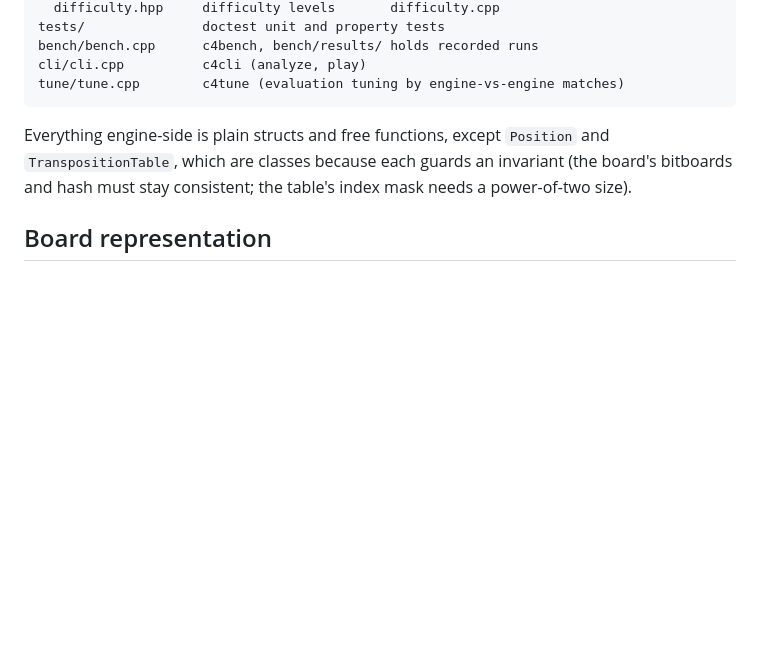
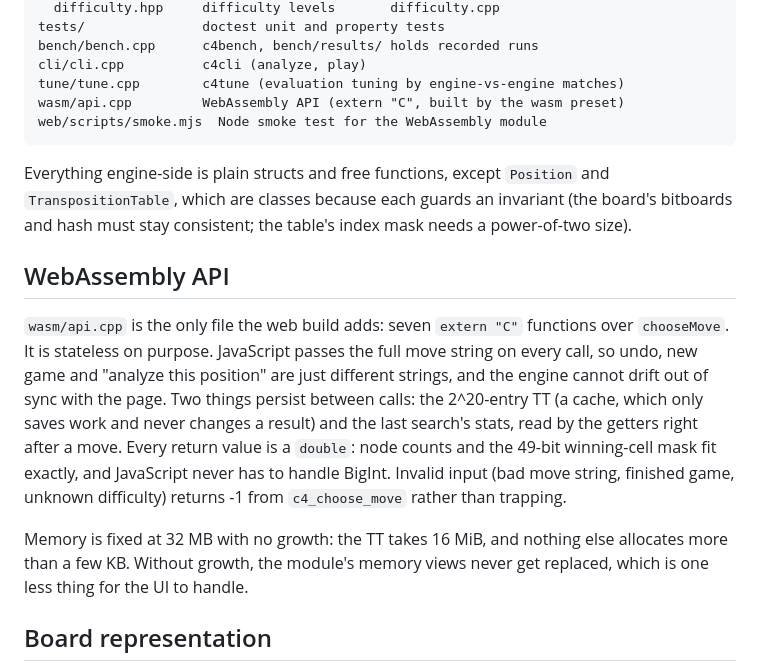
Before and after one commit to RusteenSalehi/connect-4-engine, a Markdown page: DESIGN.md, the part around the change. Rendered like a GitHub page; blank space fills up the shorter version.

````diff
--- a/DESIGN.md
+++ b/DESIGN.md
@@ -18,11 +18,28 @@ tests/               doctest unit and property tests
 bench/bench.cpp      c4bench, bench/results/ holds recorded runs
 cli/cli.cpp          c4cli (analyze, play)
 tune/tune.cpp        c4tune (evaluation tuning by engine-vs-engine matches)
+wasm/api.cpp         WebAssembly API (extern "C", built by the wasm preset)
+web/scripts/smoke.mjs  Node smoke test for the WebAssembly module
 ```
 
 Everything engine-side is plain structs and free functions, except `Position` and
 `TranspositionTable`, which are classes because each guards an invariant (the board's bitboards
 and hash must stay consistent; the table's index mask needs a power-of-two size).
+
+## WebAssembly API
+
+`wasm/api.cpp` is the only file the web build adds: seven `extern "C"` functions over
+`chooseMove`. It is stateless on purpose. JavaScript passes the full move string on every call,
+so undo, new game and "analyze this position" are just different strings, and the engine cannot
+drift out of sync with the page. Two things persist between calls: the 2^20-entry TT (a cache,
+which only saves work and never changes a result) and the last search's stats, read by the
+getters right after a move. Every return value is a `double`: node counts and the 49-bit
+winning-cell mask fit exactly, and JavaScript never has to handle BigInt. Invalid input (bad move
+string, finished game, unknown difficulty) returns -1 from `c4_choose_move` rather than trapping.
+
+Memory is fixed at 32 MB with no growth: the TT takes 16 MiB, and nothing else allocates more
+than a few KB. Without growth, the module's memory views never get replaced, which is one less
+thing for the UI to handle.
 
 ## Board representation
 
````
Also changed, not shown: README.md (+28 -0 lines).
